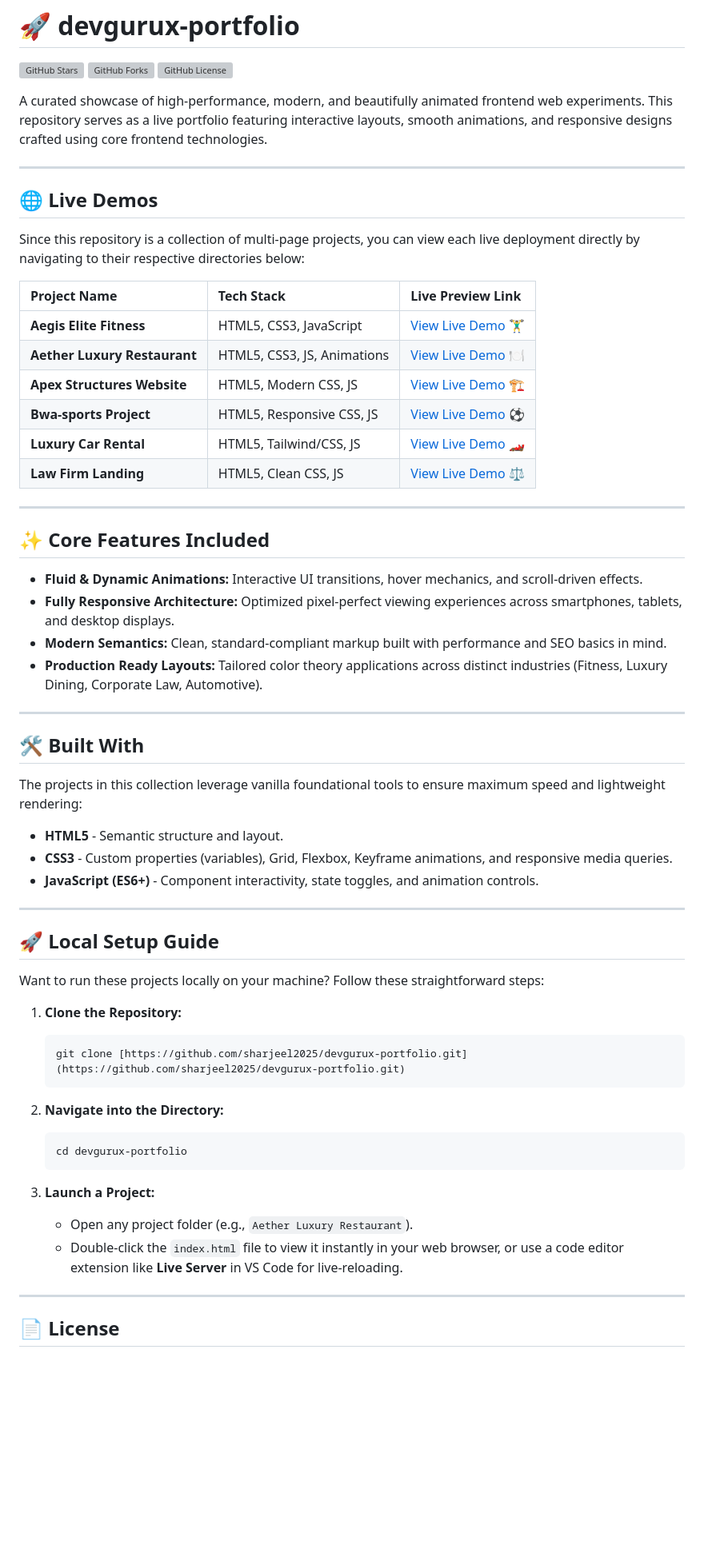
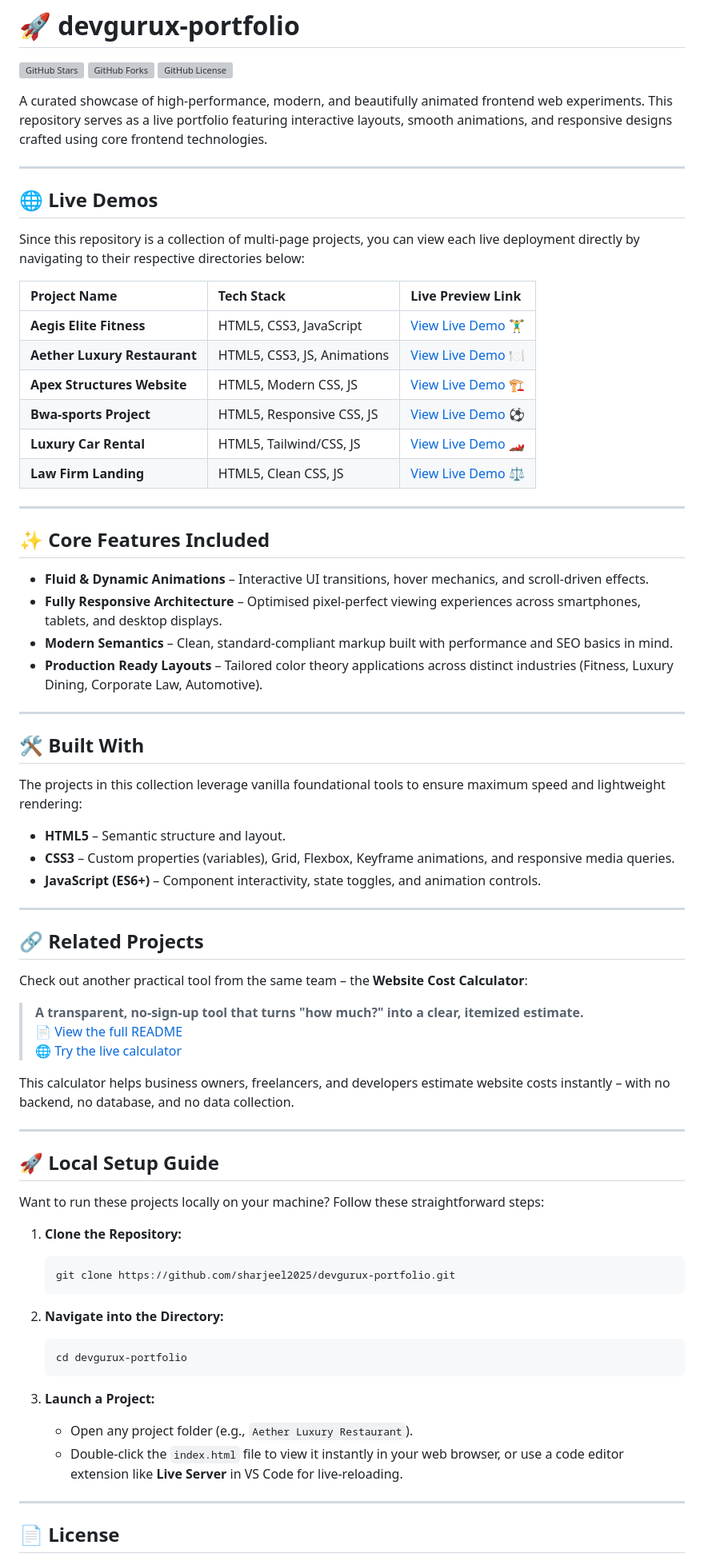
Before and after one commit to sharjeel2025/devgurux-portfolio, a Markdown page: README.md, the part around one of its changes. Shown at 80% size. Rendered like a GitHub page; blank space fills up the shorter version; grey boxes are pictures that could not be loaded.

Commit message:
Refine README content and formatting
Updated text formatting and improved readability in README.

````diff
--- a/README.md
+++ b/README.md
@@ -4,20 +4,20 @@
 [![GitHub Forks](https://img.shields.io/github/forks/sharjeel2025/devgurux-portfolio?style=for-the-badge)](https://github.com/sharjeel2025/devgurux-portfolio/network/members)
 [![GitHub License](https://img.shields.io/github/license/sharjeel2025/devgurux-portfolio?style=for-the-badge)](https://github.com/sharjeel2025/devgurux-portfolio/blob/main/LICENSE)
 
-A curated showcase of high-performance, modern, and beautifully animated frontend web experiments. This repository serves as a live portfolio featuring interactive layouts, smooth animations, and responsive designs crafted using core frontend technologies.
+A curated showcase of high‑performance, modern, and beautifully animated frontend web experiments. This repository serves as a live portfolio featuring interactive layouts, smooth animations, and responsive designs crafted using core frontend technologies.
 
 ---
 
 ## 🌐 Live Demos
 
-Since this repository is a collection of multi-page projects, you can view each live deployment directly by navigating to their respective directories below:
+Since this repository is a collection of multi‑page projects, you can view each live deployment directly by navigating to their respective directories below:
 
 | Project Name | Tech Stack | Live Preview Link |
 | :--- | :--- | :--- |
 | **Aegis Elite Fitness** | HTML5, CSS3, JavaScript | [View Live Demo 🏋️‍♂️](https://sharjeel2025.github.io/devgurux-portfolio/Aegis%20Elite%20Fitness/) |
 | **Aether Luxury Restaurant** | HTML5, CSS3, JS, Animations | [View Live Demo 🍽️](https://sharjeel2025.github.io/devgurux-portfolio/Aether%20Luxury%20Restaurant/) |
 | **Apex Structures Website** | HTML5, Modern CSS, JS | [View Live Demo 🏗️](https://sharjeel2025.github.io/devgurux-portfolio/Apex%20Structures%20Website/) |
-| **Bwa-sports Project** | HTML5, Responsive CSS, JS | [View Live Demo ⚽](https://sharjeel2025.github.io/devgurux-portfolio/Bwa-sports%20Project/) |
+| **Bwa‑sports Project** | HTML5, Responsive CSS, JS | [View Live Demo ⚽](https://sharjeel2025.github.io/devgurux-portfolio/Bwa-sports%20Project/) |
 | **Luxury Car Rental** | HTML5, Tailwind/CSS, JS | [View Live Demo 🏎️](https://sharjeel2025.github.io/devgurux-portfolio/Luxury%20Car%20Rental/) |
 | **Law Firm Landing** | HTML5, Clean CSS, JS | [View Live Demo ⚖️](https://sharjeel2025.github.io/devgurux-portfolio/law%20firm/) |
 
@@ -25,10 +25,10 @@ Since this repository is a collection of multi-page projects, you can view each
 
 ## ✨ Core Features Included
 
-* **Fluid & Dynamic Animations:** Interactive UI transitions, hover mechanics, and scroll-driven effects.
-* **Fully Responsive Architecture:** Optimized pixel-perfect viewing experiences across smartphones, tablets, and desktop displays.
-* **Modern Semantics:** Clean, standard-compliant markup built with performance and SEO basics in mind.
-* **Production Ready Layouts:** Tailored color theory applications across distinct industries (Fitness, Luxury Dining, Corporate Law, Automotive).
+- **Fluid & Dynamic Animations** – Interactive UI transitions, hover mechanics, and scroll‑driven effects.
+- **Fully Responsive Architecture** – Optimised pixel‑perfect viewing experiences across smartphones, tablets, and desktop displays.
+- **Modern Semantics** – Clean, standard‑compliant markup built with performance and SEO basics in mind.
+- **Production Ready Layouts** – Tailored color theory applications across distinct industries (Fitness, Luxury Dining, Corporate Law, Automotive).
 
 ---
 
@@ -36,9 +36,21 @@ Since this repository is a collection of multi-page projects, you can view each
 
 The projects in this collection leverage vanilla foundational tools to ensure maximum speed and lightweight rendering:
 
-* **HTML5** - Semantic structure and layout.
-* **CSS3** - Custom properties (variables), Grid, Flexbox, Keyframe animations, and responsive media queries.
-* **JavaScript (ES6+)** - Component interactivity, state toggles, and animation controls.
+- **HTML5** – Semantic structure and layout.
+- **CSS3** – Custom properties (variables), Grid, Flexbox, Keyframe animations, and responsive media queries.
+- **JavaScript (ES6+)** – Component interactivity, state toggles, and animation controls.
+
+---
+
+## 🔗 Related Projects
+
+Check out another practical tool from the same team – the **Website Cost Calculator**:
+
+> **A transparent, no‑sign‑up tool that turns "how much?" into a clear, itemized estimate.**
+> [📄 View the full README](https://github.com/sharjeel2025/calculator-to-calculate-a-cost-of-website-to-build-/blob/main/README.md)
+> [🌐 Try the live calculator](https://devgurux.com/our-tools/website-cost-calculator/)
+
+This calculator helps business owners, freelancers, and developers estimate website costs instantly – with no backend, no database, and no data collection.
 
 ---
 
@@ -48,7 +60,7 @@ Want to run these projects locally on your machine? Follow these straightforward
 
 1.  **Clone the Repository:**
     ```bash
-    git clone [https://github.com/sharjeel2025/devgurux-portfolio.git](https://github.com/sharjeel2025/devgurux-portfolio.git)
+    git clone https://github.com/sharjeel2025/devgurux-portfolio.git
     ```
 
 2.  **Navigate into the Directory:**
@@ -57,8 +69,8 @@ Want to run these projects locally on your machine? Follow these straightforward
     ```
 
 3.  **Launch a Project:**
-    * Open any project folder (e.g., `Aether Luxury Restaurant`).
-    * Double-click the `index.html` file to view it instantly in your web browser, or use a code editor extension like **Live Server** in VS Code for live-reloading.
+    - Open any project folder (e.g., `Aether Luxury Restaurant`).
+    - Double‑click the `index.html` file to view it instantly in your web browser, or use a code editor extension like **Live Server** in VS Code for live‑reloading.
 
 ---
 
````
Also changed, not shown: other parts of README.md (+6 -1 lines).
